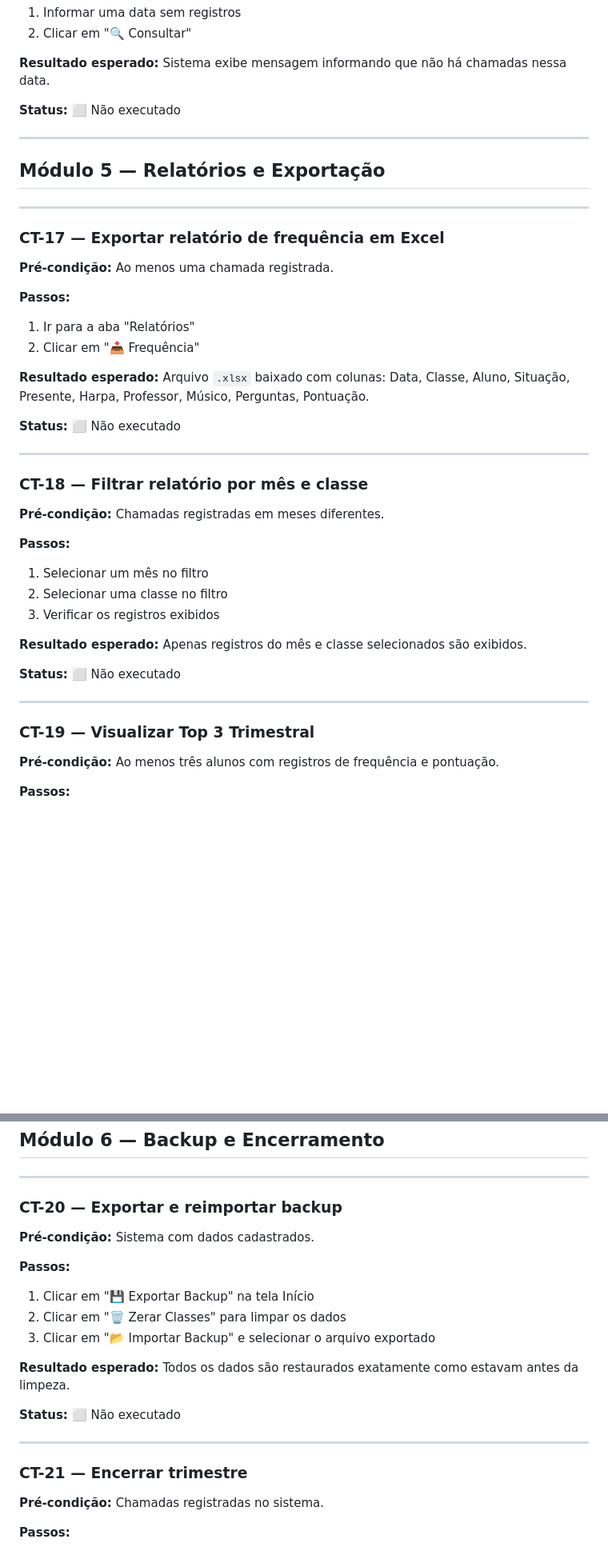
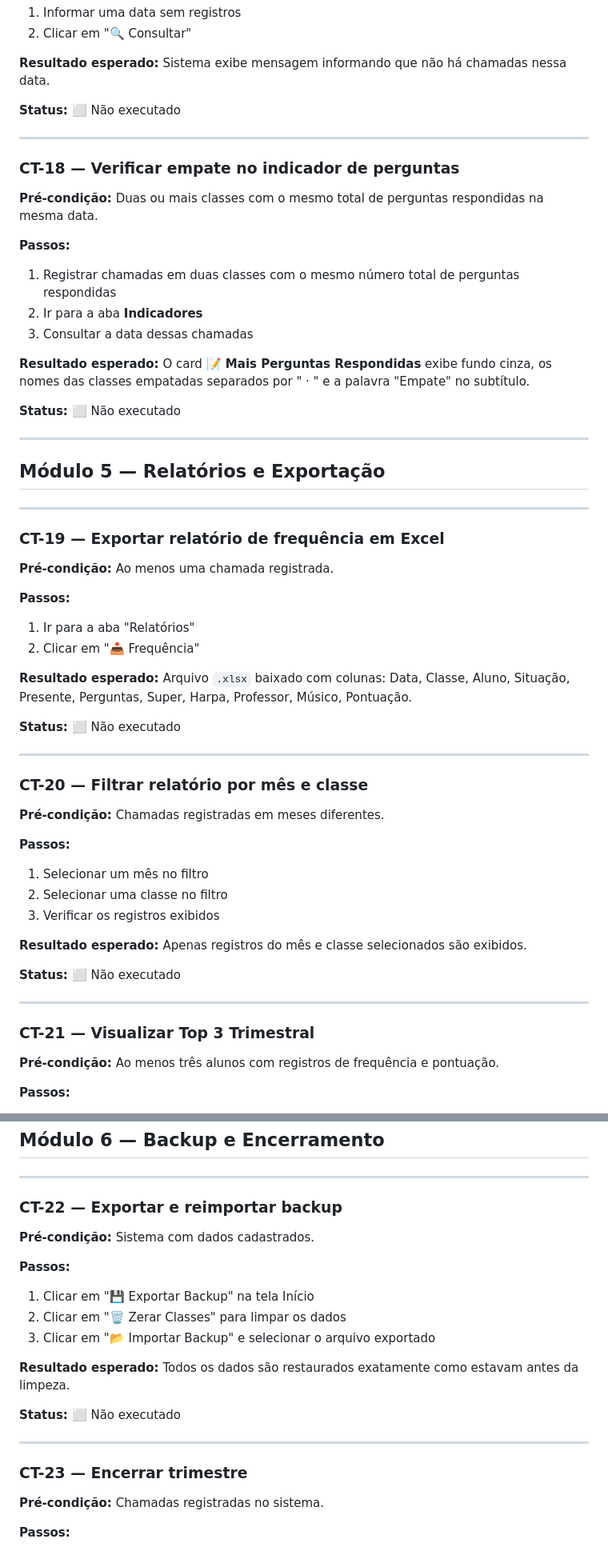
Before and after one commit to GuiGit-VS/Sistema_Gestao_EBD, a Markdown page: docs/Casos-de-Teste.md, 2 parts joined by grey strips. Shown at 80% size. GitHub-like rendering; blank space fills up the shorter version.

```diff
--- a/docs/Casos-de-Teste.md
+++ b/docs/Casos-de-Teste.md
@@ -255,11 +273,26 @@
 
 ---
 
+### CT-18 — Verificar empate no indicador de perguntas
+
+**Pré-condição:** Duas ou mais classes com o mesmo total de perguntas respondidas na mesma data.
+
+**Passos:**
+1. Registrar chamadas em duas classes com o mesmo número total de perguntas respondidas
+2. Ir para a aba **Indicadores**
+3. Consultar a data dessas chamadas
+
+**Resultado esperado:** O card **📝 Mais Perguntas Respondidas** exibe fundo cinza, os nomes das classes empatadas separados por " · " e a palavra "Empate" no subtítulo.
+
+**Status:** ⬜ Não executado
+
+---
+
 ## Módulo 5 — Relatórios e Exportação
 
 ---
 
-### CT-17 — Exportar relatório de frequência em Excel
+### CT-19 — Exportar relatório de frequência em Excel
 
 **Pré-condição:** Ao menos uma chamada registrada.
 
@@ -267,13 +300,13 @@
 1. Ir para a aba "Relatórios"
 2. Clicar em "📥 Frequência"
 
-**Resultado esperado:** Arquivo `.xlsx` baixado com colunas: Data, Classe, Aluno, Situação, Presente, Harpa, Professor, Músico, Perguntas, Pontuação.
+**Resultado esperado:** Arquivo `.xlsx` baixado com colunas: Data, Classe, Aluno, Situação, Presente, Perguntas, Super, Harpa, Professor, Músico, Pontuação.
 
 **Status:** ⬜ Não executado
 
 ---
 
-### CT-18 — Filtrar relatório por mês e classe
+### CT-20 — Filtrar relatório por mês e classe
 
 **Pré-condição:** Chamadas registradas em meses diferentes.
 
@@ -288,7 +321,7 @@
 
 ---
 
-### CT-19 — Visualizar Top 3 Trimestral
+### CT-21 — Visualizar Top 3 Trimestral
 
 **Pré-condição:** Ao menos três alunos com registros de frequência e pontuação.
 
@@ -306,7 +339,7 @@
 
 ---
 
-### CT-20 — Exportar e reimportar backup
+### CT-22 — Exportar e reimportar backup
 
 **Pré-condição:** Sistema com dados cadastrados.
 
@@ -321,7 +354,7 @@
 
 ---
 
-### CT-21 — Encerrar trimestre
+### CT-23 — Encerrar trimestre
 
 **Pré-condição:** Chamadas registradas no sistema.
 
```
Also changed, not shown: other parts of docs/Casos-de-Teste.md (+31 -13 lines), Casos-de-Teste.md (deleted, +0 -378 lines).
